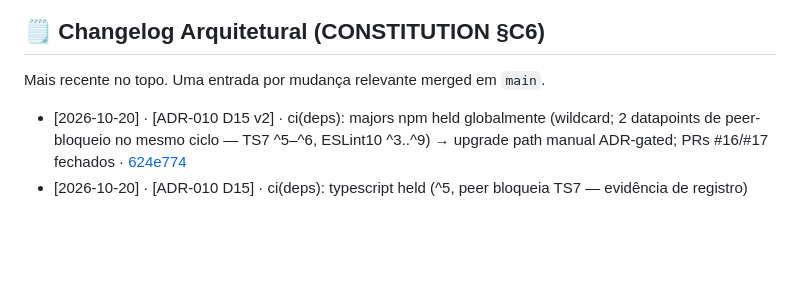
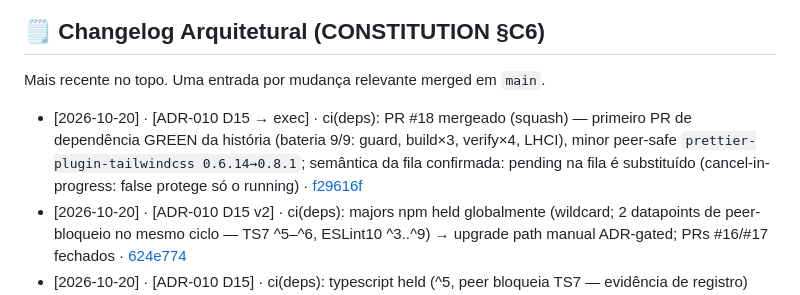
Before and after one commit to Royal-Data-Core/royal-data-core.github.io, a Markdown page: README.md, the part around the change. GitHub-like rendering; blank space fills up the shorter version.

Commit message:
docs(README): journal D15 exec — first green dependency PR merged (#18, f29616f)

```diff
--- a/README.md
+++ b/README.md
@@ -173,6 +173,7 @@ Métricas DORA (atualização mensal): Deploys — · Lead Time — · CFR —
 
 Mais recente no topo. Uma entrada por mudança relevante merged em `main`.
 
+- [2026-10-20] · [ADR-010 D15 → exec] · ci(deps): PR #18 mergeado (squash) — primeiro PR de dependência GREEN da história (bateria 9/9: guard, build×3, verify×4, LHCI), minor peer-safe `prettier-plugin-tailwindcss 0.6.14→0.8.1`; semântica da fila confirmada: pending na fila é substituído (cancel-in-progress: false protege só o running) · [f29616f](https://github.com/Royal-Data-Core/site-io/commit/f29616f)
 - [2026-10-20] · [ADR-010 D15 v2] · ci(deps): majors npm held globalmente (wildcard; 2 datapoints de peer-bloqueio no mesmo ciclo — TS7 ^5–^6, ESLint10 ^3..^9) → upgrade path manual ADR-gated; PRs #16/#17 fechados · [624e774](https://github.com/Royal-Data-Core/site-io/commit/624e774)
 - [2026-10-20] · [ADR-010 D15] · ci(deps): typescript held (^5, peer bloqueia TS7 — evidência de registro) fora do lint group; reviewers placeholder removido (D-01); PR #15 fechado com evidência · [d8137ed](https://github.com/Royal-Data-Core/site-io/commit/d8137ed)
 - [2026-10-20] · [ADR-010 D13/D14] · fix: `.nojekyll` no artefato (`include-hidden-files`) + smoke distinguindo instância do CDN de regressão real · [1a592f4](https://github.com/Royal-Data-Core/site-io/commit/1a592f4)
```
